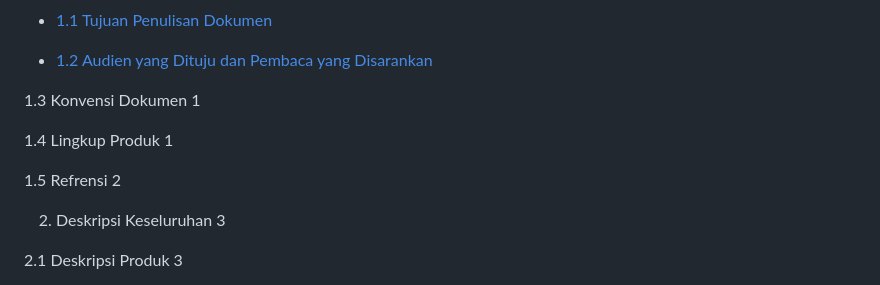
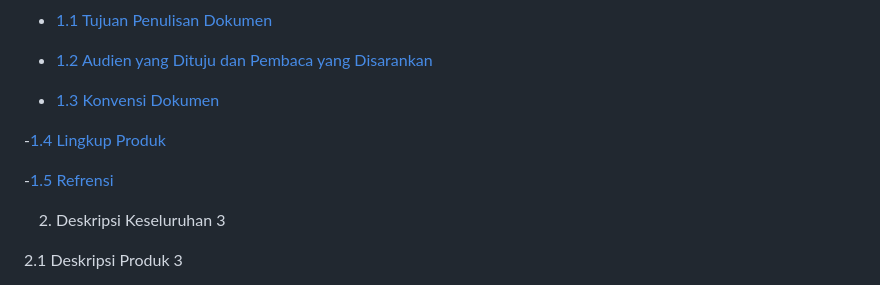
Before and after one commit to 22091397017MariaCahyaJayanti/Pemweb_Kel5_Web-Pawpet, a Markdown page: README.md, the part around one of its changes. Rendered like a GitHub page.

```diff
--- a/README.md
+++ b/README.md
@@ -32,11 +32,11 @@ Table of Contents
 
 - [1.2 Audien yang Dituju dan Pembaca yang Disarankan](#12-Audien-yang-Dituju-dan-Pembaca-yang-Disarankan)
 
-1.3 Konvensi Dokumen	1
+- [1.3 Konvensi Dokumen](#13-Konvensi-Dokumen)
 
-1.4 Lingkup Produk	1
+-[1.4 Lingkup Produk](#14-Lingkup-Produk)
 
-1.5 Refrensi	2
+-[1.5 Refrensi](#15-Refrensi)
 
 2. Deskripsi Keseluruhan	3
 
```
Also changed, not shown: other parts of README.md (+3 -3 lines).
